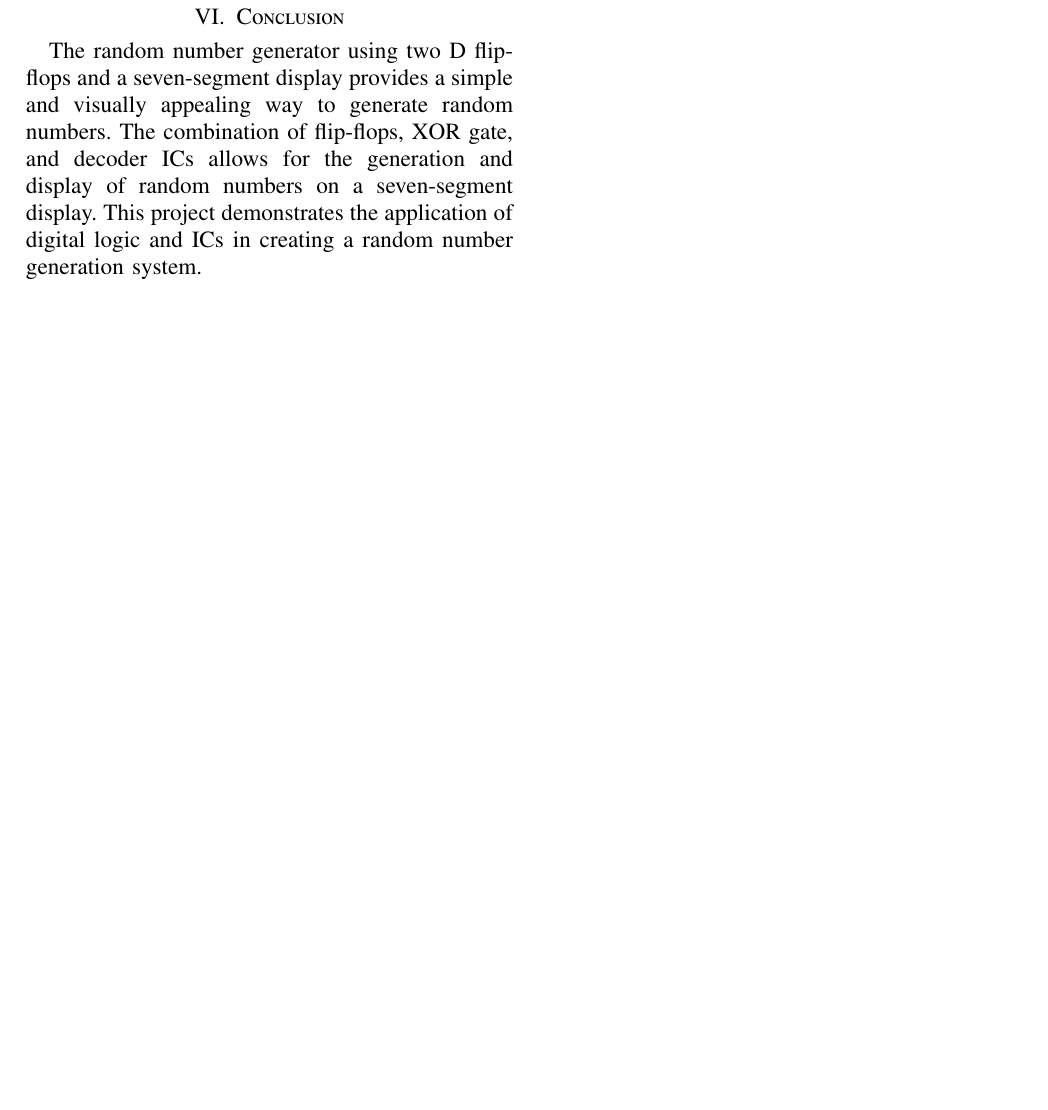
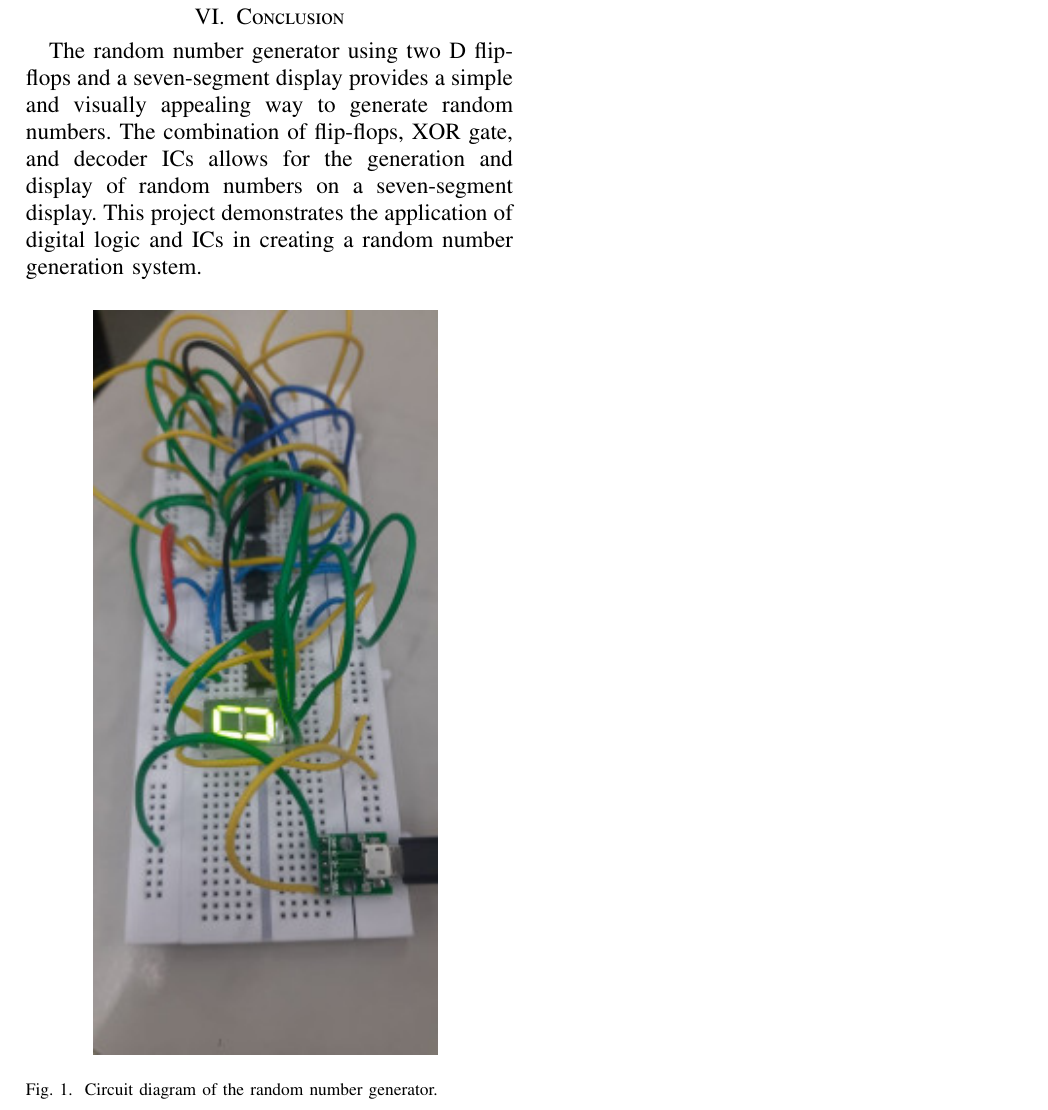
Before and after one commit to gujjulassr/Probability-and-Stochastic-Processes, a LaTeX problem sheet (hardwareassignment/hard.tex): part of page 2 of 2, cut so that both start at the same text, the shorter picture padded with empty space. Compiled offline with pdfLaTeX.

Commit message:
add figure

```diff
--- a/hardwareassignment/hard.tex
+++ b/hardwareassignment/hard.tex
@@ -20,7 +20,9 @@
 \usepackage[breaklinks=true]{hyperref}
 \usepackage{tkz-euclide} % loads  TikZ and tkz-base
 \usepackage{listings}
+\usepackage{float}
 \title{Random Number G}
+
 
 \author{
    \author{ Gujjula Samarasimha Reddy(AI23MTECH02001)$^{}$}
@@ -80,7 +82,19 @@ The random number generator system operates as follows:
     \item The display continuously updates with new random numbers as the flip-flops generate them.
 \end{itemize}
 
+
+
+
+
 \section{Conclusion}
 The random number generator using two D flip-flops and a seven-segment display provides a simple and visually appealing way to generate random numbers. The combination of flip-flops, XOR gate, and decoder ICs allows for the generation and display of random numbers on a seven-segment display. This project demonstrates the application of digital logic and ICs in creating a random number generation system.
 
+
+\begin{figure}[H]
+   \centering
+   \includegraphics{cir.jpg}
+   \caption{Circuit diagram of the random number generator.}
+   \label{fig:circuit}
+\end{figure}
+
 \end{document}
```
Also changed, not shown: hardwareassignment/cir.jpg (added), hardwareassignment/hard.pdf, 3 other files.
